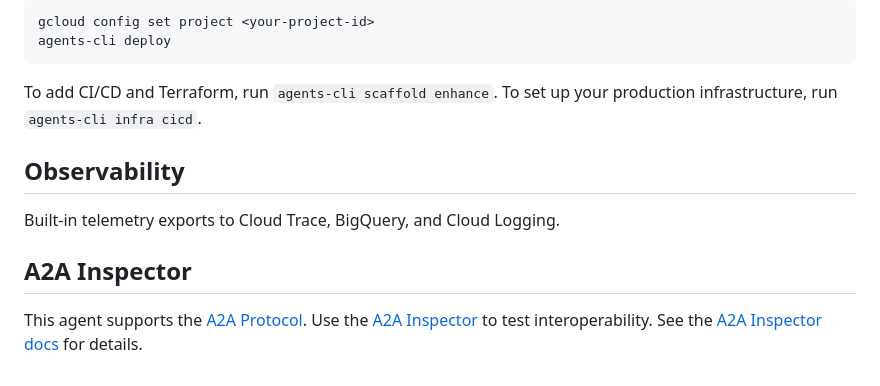
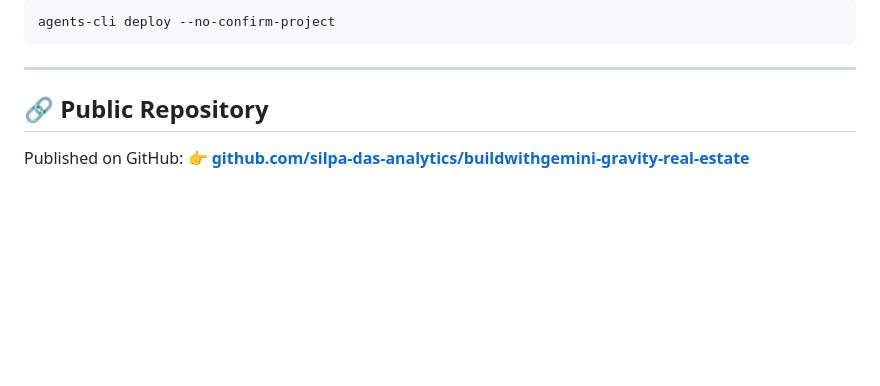
Before and after one commit to silpa-das-analytics/buildwithgemini-gravity-real-estate, a Markdown page: README.md, the part around one of its changes. Rendered like a GitHub page; blank space fills up the shorter version.

````diff
--- a/README.md
+++ b/README.md
@@ -78,17 +72,11 @@ Edit your agent logic in `app/agent.py` and test with `agents-cli playground` -
 
 ```bash
-gcloud config set project <your-project-id>
-agents-cli deploy
+agents-cli deploy --no-confirm-project
 ```
 
-To add CI/CD and Terraform, run `agents-cli scaffold enhance`.
-To set up your production infrastructure, run `agents-cli infra cicd`.
+---
 
-## Observability
+## 🔗 Public Repository
 
-Built-in telemetry exports to Cloud Trace, BigQuery, and Cloud Logging.
-
-## A2A Inspector
-
-This agent supports the [A2A Protocol](https://a2a-protocol.org/). Use the [A2A Inspector](https://github.com/a2aproject/a2a-inspector) to test interoperability.
-See the [A2A Inspector docs](https://github.com/a2aproject/a2a-inspector) for details.
+Published on GitHub:
+👉 **[github.com/silpa-das-analytics/buildwithgemini-gravity-real-estate](https://github.com/silpa-das-analytics/buildwithgemini-gravity-real-estate)**
````
Also changed, not shown: other parts of README.md (+64 -70 lines), project_brief.md (added, +56 -0 lines).
